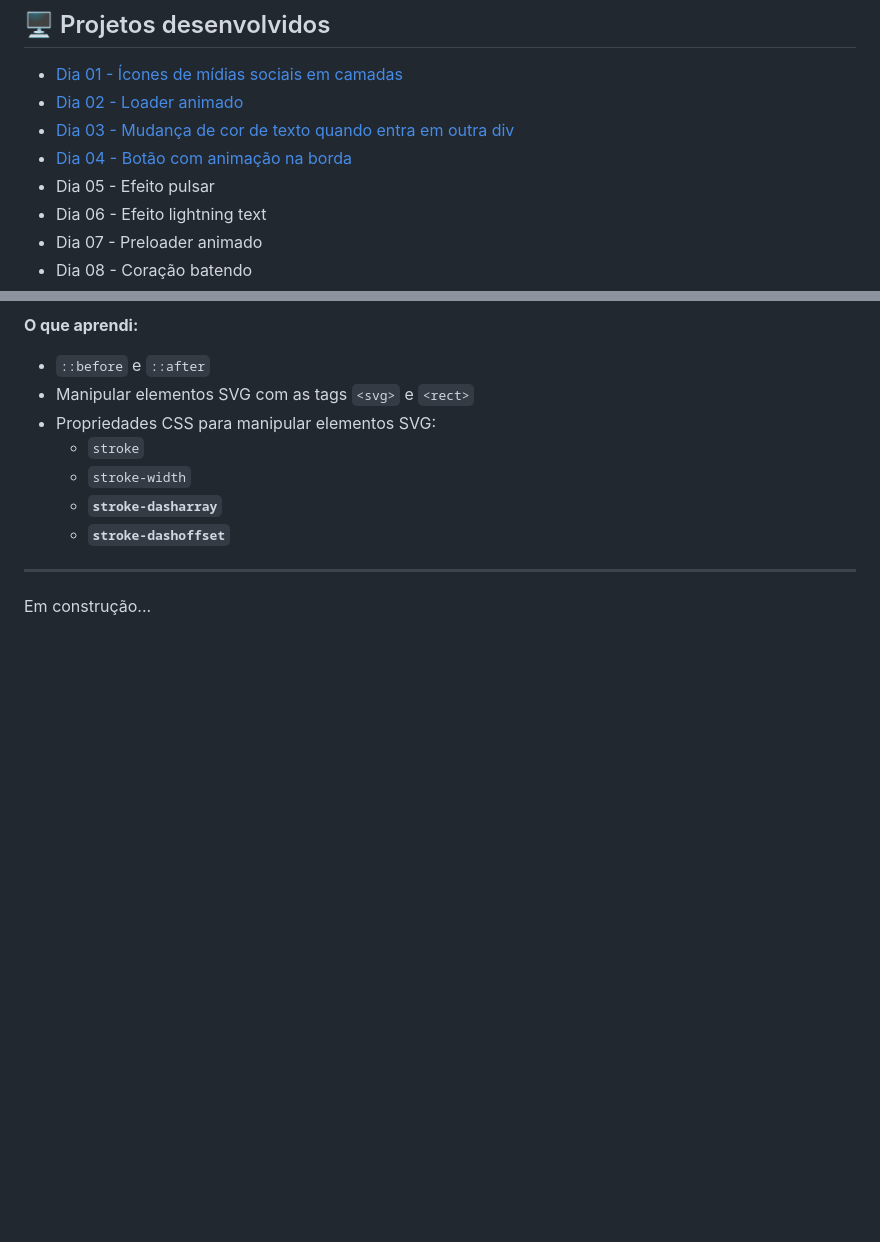
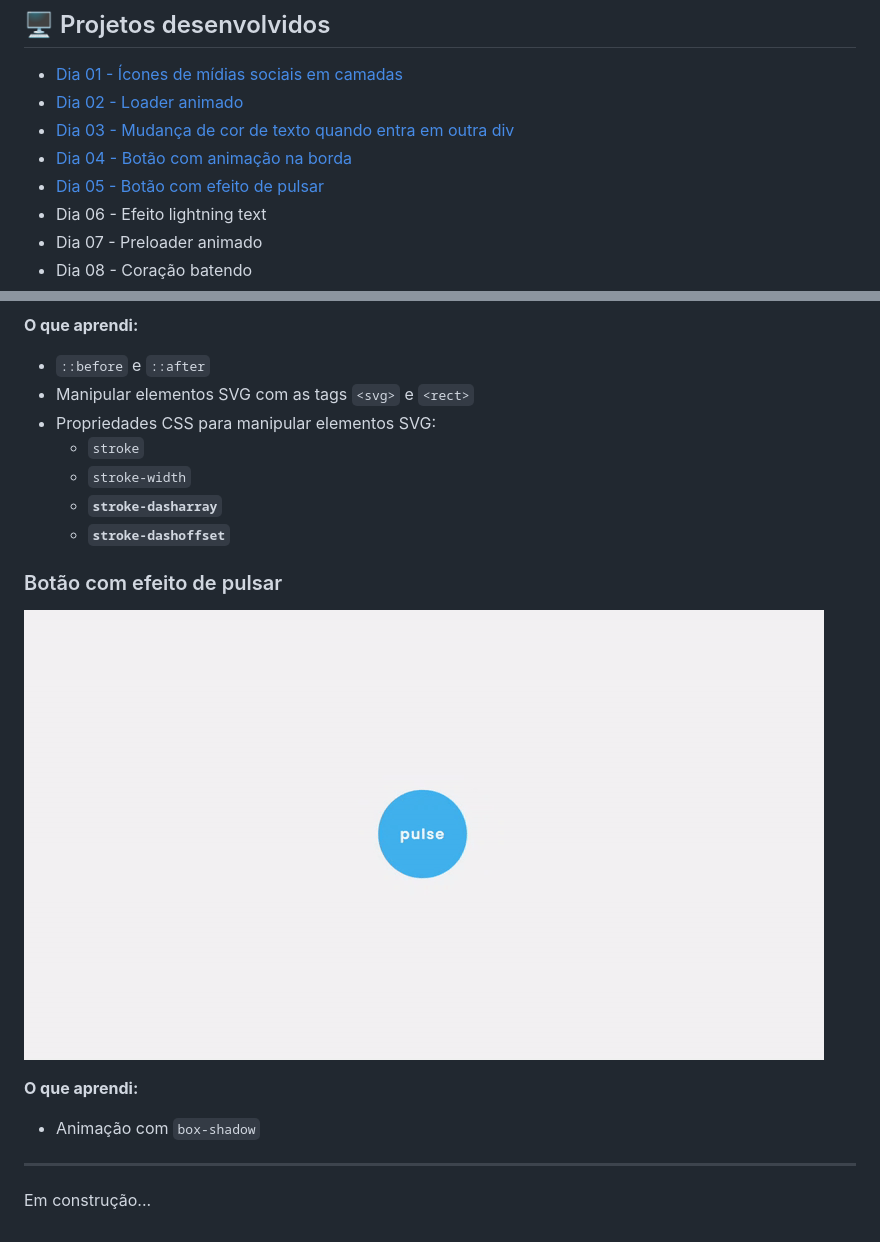
Before and after one commit to fabianapduarte/30-dias-de-css, a Markdown page: README.md, 2 parts joined by grey strips. Drawn GitHub-style; pictures changed too: .github/day05.gif (added); blank space fills up the shorter version.

```diff
--- a/README.md
+++ b/README.md
@@ -19,7 +19,7 @@ Repositório destinado aos projetos do desafio de 30 dias de CSS. O objetivo é
 * [Dia 02 - Loader animado](#day2)
 * [Dia 03 - Mudança de cor de texto quando entra em outra div](#day3)
 * [Dia 04 - Botão com animação na borda](#day4)
-* Dia 05 - Efeito pulsar
+* [Dia 05 - Botão com efeito de pulsar](#day5)
 * Dia 06 - Efeito lightning text
 * Dia 07 - Preloader animado
 * Dia 08 - Coração batendo
@@ -86,5 +86,12 @@ Repositório destinado aos projetos do desafio de 30 dias de CSS. O objetivo é
     * **`stroke-dasharray`**
     * **`stroke-dashoffset`**
 
+### <div id="day5">Botão com efeito de pulsar</div>
+
+![](./.github/day05.gif)
+
+**O que aprendi:**
+  * Animação com `box-shadow`
+
 ---
 Em construção...
```
